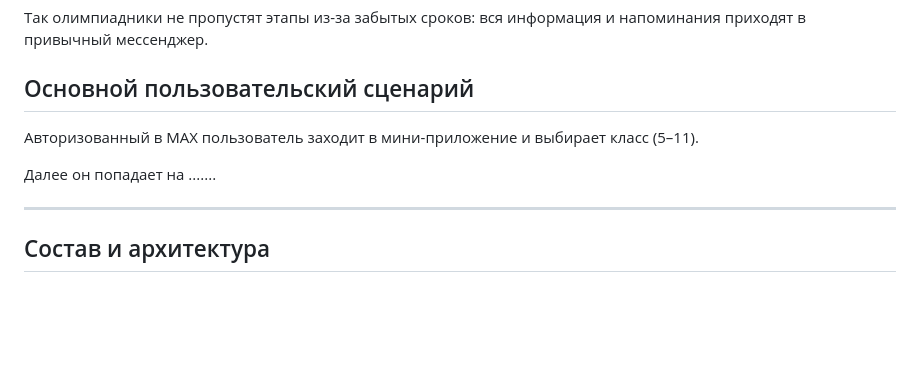
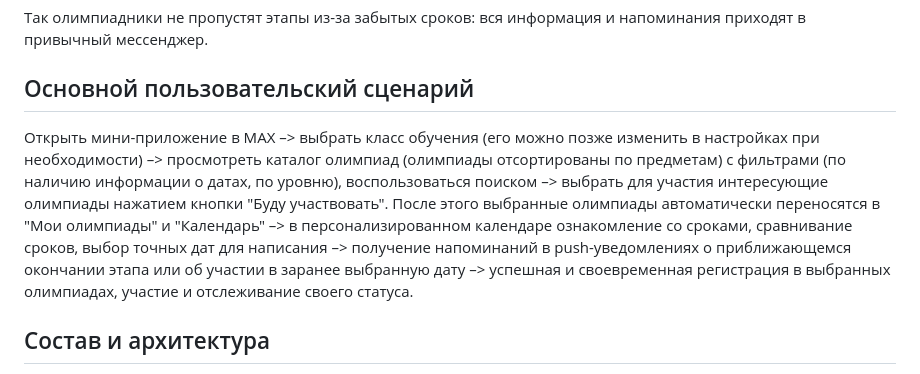
Before and after one commit to A-blessed/MAX-olymp, a Markdown page: README.md, the part around the change. GitHub-like rendering; blank space fills up the shorter version.

```diff
--- a/README.md
+++ b/README.md
@@ -14,11 +14,17 @@
 
 ## Основной пользовательский сценарий
 
-Авторизованный в MAX пользователь заходит в мини-приложение и выбирает класс (5–11).
 
-Далее он попадает на .......
+Открыть мини-приложение в MAX
+–> выбрать класс обучения (его можно позже изменить в настройках при необходимости)
+–> просмотреть каталог олимпиад (олимпиады отсортированы по предметам) с фильтрами (по наличию информации о датах, по уровню), воспользоваться поиском
+–> выбрать для участия интересующие олимпиады нажатием кнопки "Буду участвовать". После этого выбранные олимпиады автоматически переносятся в "Мои олимпиады" и "Календарь"
+–> в персонализированном календаре ознакомление со сроками, сравнивание сроков, выбор точных дат для написания
+–> получение напоминаний в push-уведомлениях о приближающемся окончании этапа или об участии в заранее выбранную дату
+–> успешная и своевременная регистрация в выбранных олимпиадах, участие и отслеживание своего статуса.
 
----
+
+
 
 ## Состав и архитектура
 
```
